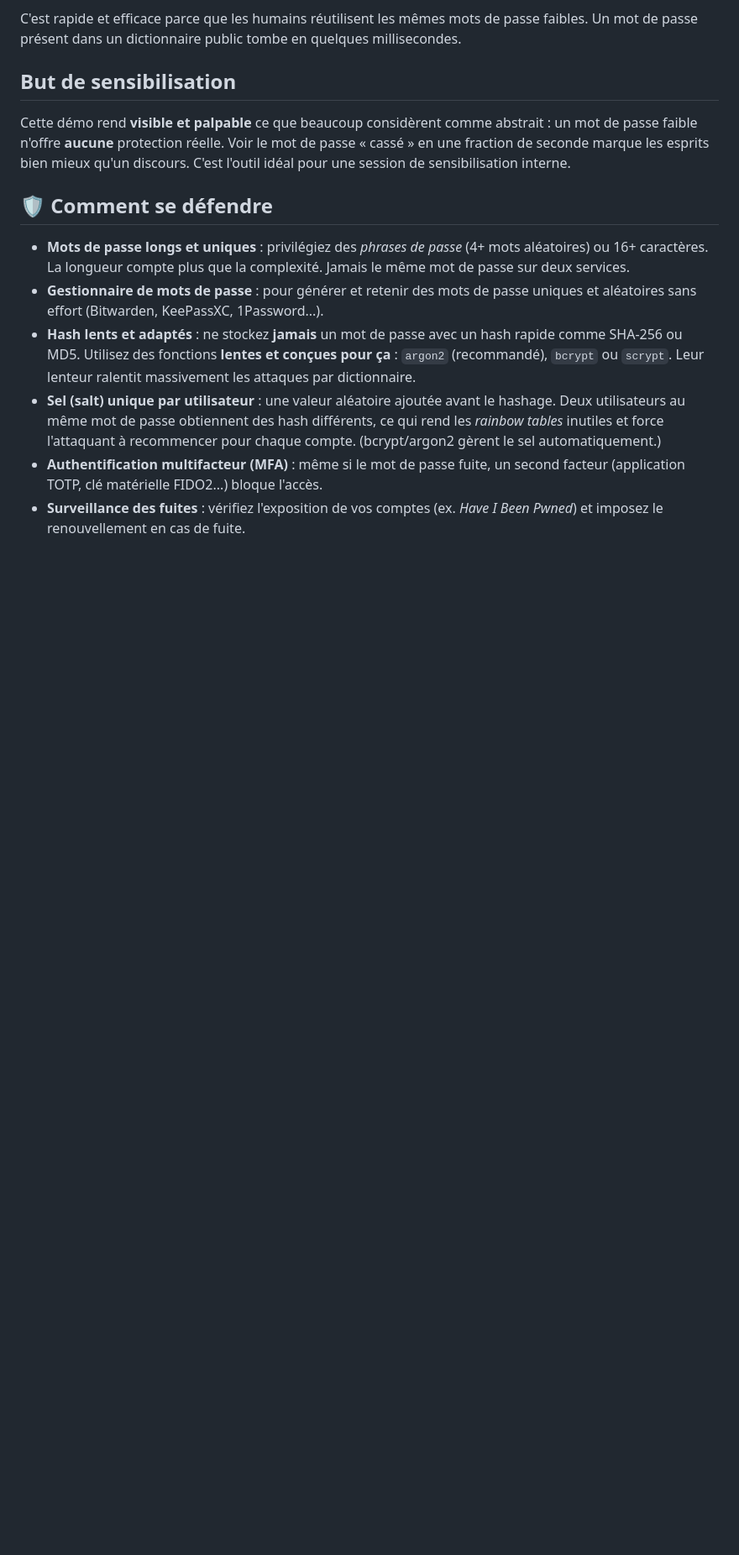
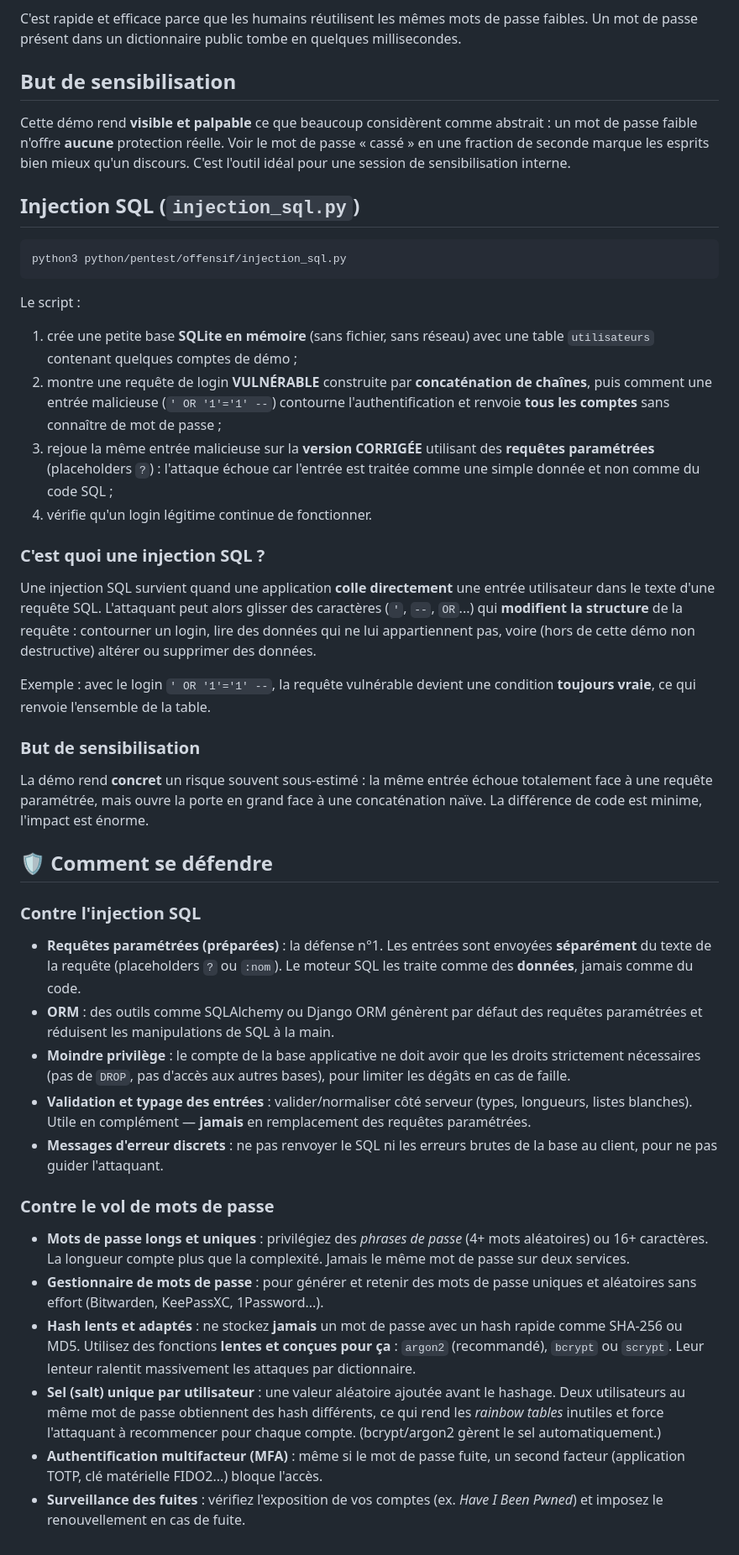
Before and after one commit to TN-RedTeam/Python_guide, a Markdown page: pentest/offensif/README.md, the part around the change. Shown at 84% size. Rendered like a GitHub page; blank space fills up the shorter version.

````diff
--- a/pentest/offensif/README.md
+++ b/pentest/offensif/README.md
@@ -58,7 +58,60 @@ abstrait : un mot de passe faible n'offre **aucune** protection réelle. Voir le
 mot de passe « cassé » en une fraction de seconde marque les esprits bien mieux
 qu'un discours. C'est l'outil idéal pour une session de sensibilisation interne.
 
+## Injection SQL (`injection_sql.py`)
+
+```bash
+python3 python/pentest/offensif/injection_sql.py
+```
+
+Le script :
+1. crée une petite base **SQLite en mémoire** (sans fichier, sans réseau) avec
+   une table `utilisateurs` contenant quelques comptes de démo ;
+2. montre une requête de login **VULNÉRABLE** construite par **concaténation de
+   chaînes**, puis comment une entrée malicieuse (`' OR '1'='1' --`) contourne
+   l'authentification et renvoie **tous les comptes** sans connaître de mot de
+   passe ;
+3. rejoue la même entrée malicieuse sur la **version CORRIGÉE** utilisant des
+   **requêtes paramétrées** (placeholders `?`) : l'attaque échoue car l'entrée
+   est traitée comme une simple donnée et non comme du code SQL ;
+4. vérifie qu'un login légitime continue de fonctionner.
+
+### C'est quoi une injection SQL ?
+
+Une injection SQL survient quand une application **colle directement** une
+entrée utilisateur dans le texte d'une requête SQL. L'attaquant peut alors
+glisser des caractères (`'`, `--`, `OR`...) qui **modifient la structure** de la
+requête : contourner un login, lire des données qui ne lui appartiennent pas,
+voire (hors de cette démo non destructive) altérer ou supprimer des données.
+
+Exemple : avec le login `' OR '1'='1' --`, la requête vulnérable devient une
+condition **toujours vraie**, ce qui renvoie l'ensemble de la table.
+
+### But de sensibilisation
+
+La démo rend **concret** un risque souvent sous-estimé : la même entrée échoue
+totalement face à une requête paramétrée, mais ouvre la porte en grand face à
+une concaténation naïve. La différence de code est minime, l'impact est énorme.
+
 ## 🛡️ Comment se défendre
+
+### Contre l'injection SQL
+
+- **Requêtes paramétrées (préparées)** : la défense n°1. Les entrées sont
+  envoyées **séparément** du texte de la requête (placeholders `?` ou `:nom`).
+  Le moteur SQL les traite comme des **données**, jamais comme du code.
+- **ORM** : des outils comme SQLAlchemy ou Django ORM génèrent par défaut des
+  requêtes paramétrées et réduisent les manipulations de SQL à la main.
+- **Moindre privilège** : le compte de la base applicative ne doit avoir que les
+  droits strictement nécessaires (pas de `DROP`, pas d'accès aux autres bases),
+  pour limiter les dégâts en cas de faille.
+- **Validation et typage des entrées** : valider/normaliser côté serveur (types,
+  longueurs, listes blanches). Utile en complément — **jamais** en remplacement
+  des requêtes paramétrées.
+- **Messages d'erreur discrets** : ne pas renvoyer le SQL ni les erreurs brutes
+  de la base au client, pour ne pas guider l'attaquant.
+
+### Contre le vol de mots de passe
 
 - **Mots de passe longs et uniques** : privilégiez des *phrases de passe* (4+
   mots aléatoires) ou 16+ caractères. La longueur compte plus que la complexité.
````
